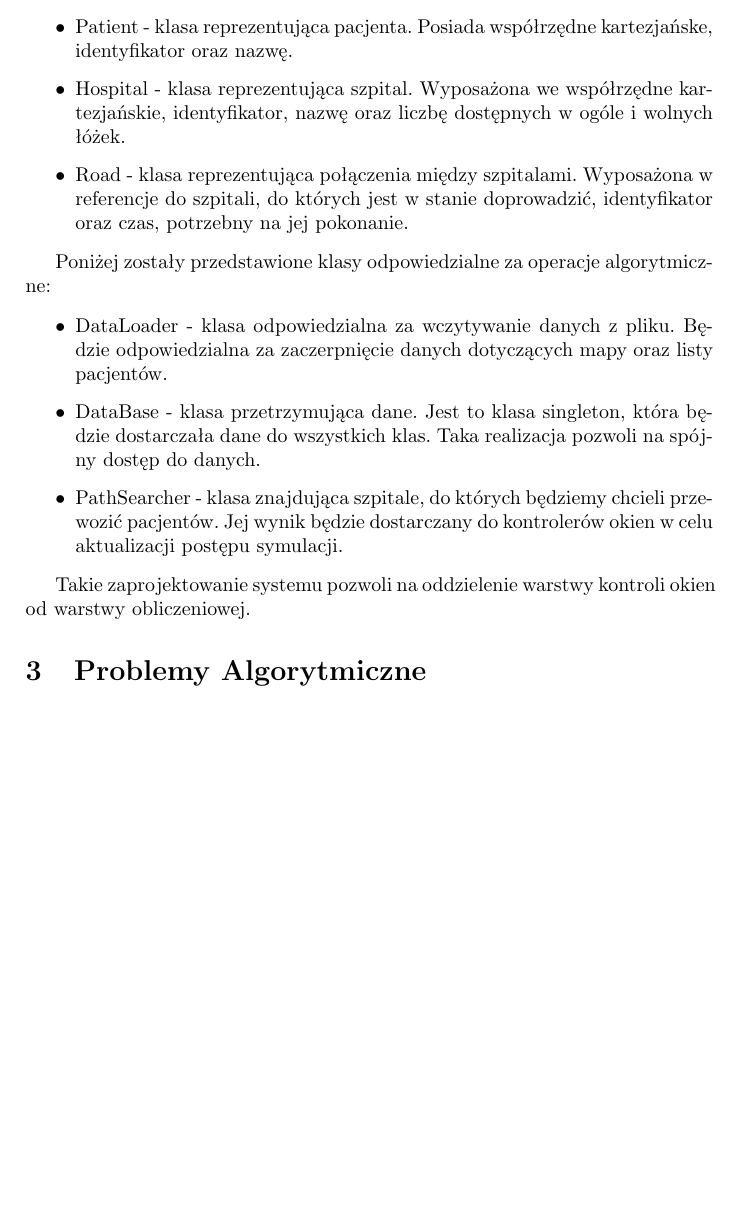
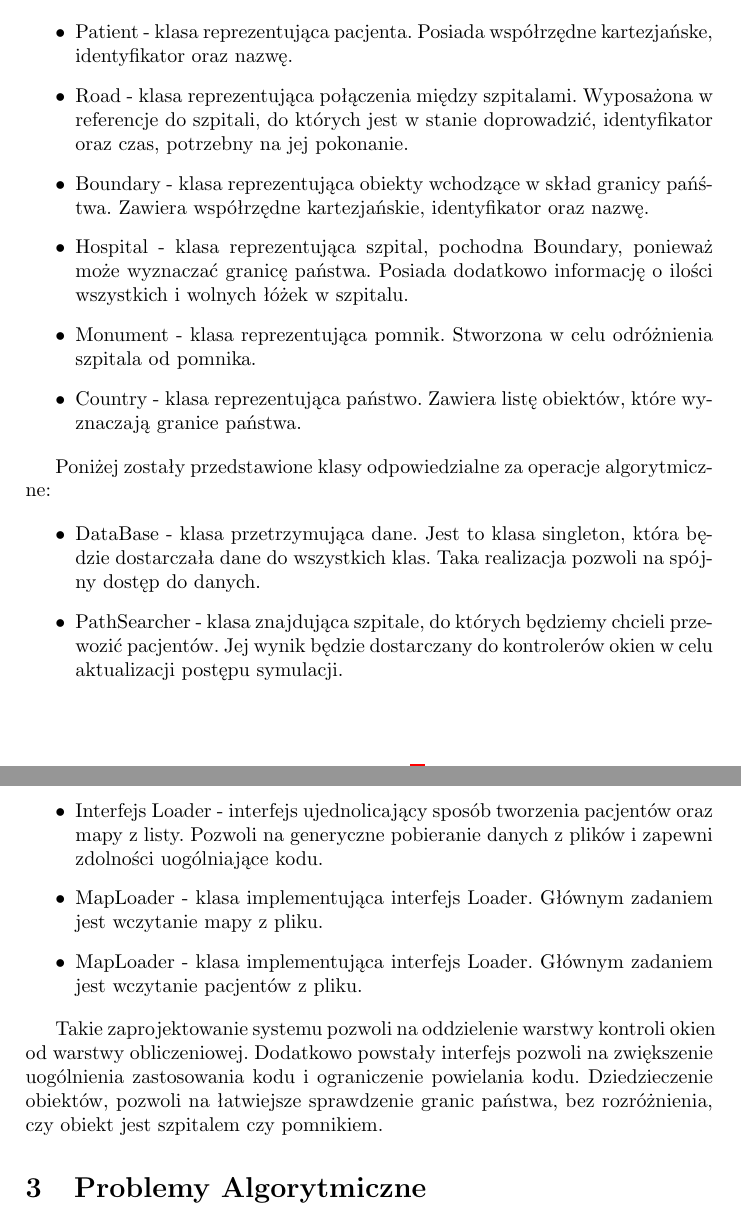
Before and after one commit to kbaczynski1/Patient-Transport-Simulator, a LaTeX document (specyfikacja_implementacyjna/SI.tex): part of page 3 of 7 before the commit and two parts of pages 3 and 4 of 8 after it, the two joined at a grey line, cut so that both start at the same text, the shorter picture padded with empty space. Compiled offline with pdfLaTeX.

Commit message:
Zmiana diagramu klas i jego opisu

```diff
--- a/specyfikacja_implementacyjna/SI.tex
+++ b/specyfikacja_implementacyjna/SI.tex
@@ -80,20 +80,28 @@ Klasy reprezentujące dane:
 
 \begin{itemize}
     \item Patient - klasa reprezentująca pacjenta. Posiada współrzędne kartezjańske, identyfikator oraz nazwę.
-    \item Hospital - klasa reprezentująca szpital. Wyposażona we współrzędne kartezjańskie, identyfikator, nazwę oraz liczbę dostępnych w ogóle i wolnych łóżek.
     \item Road - klasa reprezentująca połączenia między szpitalami. Wyposażona w referencje do szpitali, do których jest w stanie doprowadzić, identyfikator oraz czas, potrzebny na jej pokonanie.
+    \item Boundary - klasa reprezentująca obiekty wchodzące w skład granicy pańśtwa. Zawiera współrzędne kartezjańskie, identyfikator oraz nazwę.
+    \item Hospital - klasa reprezentująca szpital, pochodna Boundary, ponieważ może wyznaczać granicę państwa. Posiada dodatkowo informację o ilości wszystkich i wolnych łóżek w szpitalu.
+    \item Monument - klasa reprezentująca pomnik. Stworzona w celu odróżnienia szpitala od pomnika.
+    \item Country - klasa reprezentująca państwo. Zawiera listę obiektów, które wyznaczają granice państwa.
+
 \end{itemize}
 
 
 Poniżej zostały przedstawione klasy odpowiedzialne za operacje algorytmiczne:
 
 \begin{itemize}
-    \item DataLoader - klasa odpowiedzialna za wczytywanie danych z pliku. Będzie odpowiedzialna za zaczerpnięcie danych dotyczących mapy oraz listy pacjentów.
     \item DataBase - klasa przetrzymująca dane. Jest to klasa singleton, która będzie dostarczała dane do wszystkich klas. Taka realizacja pozwoli na spójny dostęp do danych.
     \item PathSearcher - klasa znajdująca szpitale, do których będziemy chcieli przewozić pacjentów. Jej wynik będzie dostarczany do kontrolerów okien w celu aktualizacji postępu symulacji.
+    \item Interfejs Loader - interfejs ujednolicający sposób tworzenia pacjentów oraz mapy z listy. Pozwoli na generyczne pobieranie danych z plików i zapewni zdolności uogólniające kodu.
+    \item MapLoader - klasa implementująca interfejs Loader. Głównym zadaniem jest wczytanie mapy z pliku.
+    \item MapLoader - klasa implementująca interfejs Loader. Głównym zadaniem jest wczytanie pacjentów z pliku.
 \end{itemize}
 
 Takie zaprojektowanie systemu pozwoli na oddzielenie warstwy kontroli okien od warstwy obliczeniowej.
+Dodatkowo powstały interfejs pozwoli na zwiększenie uogólnienia zastosowania kodu i ograniczenie powielania kodu.
+Dziedzieczenie obiektów, pozwoli na łatwiejsze sprawdzenie granic państwa, bez rozróżnienia, czy obiekt jest szpitalem czy pomnikiem.
 
 \section{Problemy Algorytmiczne}
 
```
Also changed, not shown: specyfikacja funkcjonalna/SF.pdf, specyfikacja_implementacyjna/SI.pdf, specyfikacja_implementacyjna/images/diagram_klas.png, specyfikacja_implementacyjna/images/diagram_klas_Old.png (renamed from specyfikacja_implementacyjna/images/diagram klas.png).
